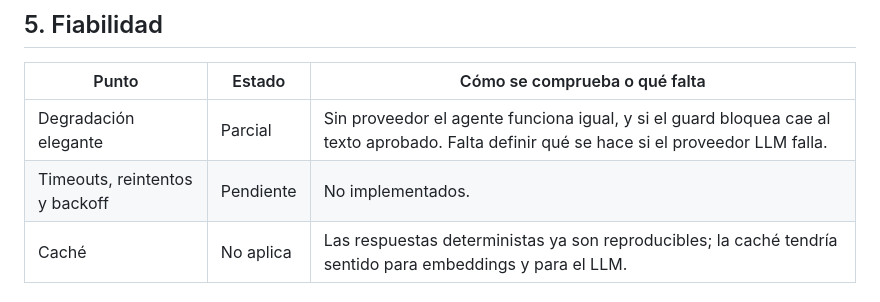
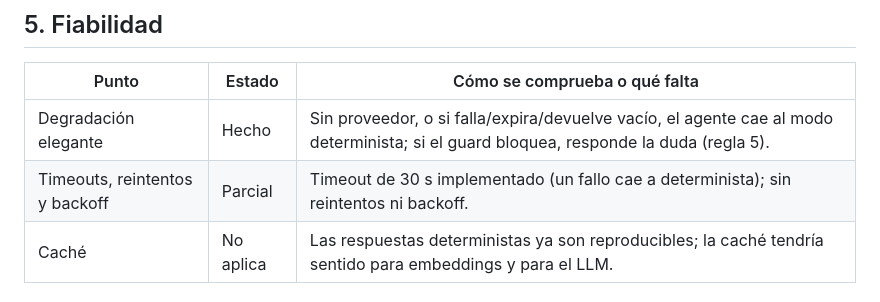
Before and after one commit to Toni872/Musk-Agent, a Markdown page: docs/operacion/checklist-canal-real.md, the part around the change. GitHub-like rendering.

Commit message:
docs: correct the reliability rows of the real-channel checklist
The checklist claimed LLM failure handling was undefined and timeouts unimplemented. The code already sets a 30s timeout, falls back to deterministic mode on any provider error/empty reply, and answers the rule-5 doubt when the guard blocks. The rows now match the code.

```diff
--- a/docs/operacion/checklist-canal-real.md
+++ b/docs/operacion/checklist-canal-real.md
@@ -71,8 +71,8 @@ irreversibles o con coste.
 
 | Punto | Estado | Cómo se comprueba o qué falta |
 |---|---|---|
-| Degradación elegante | Parcial | Sin proveedor el agente funciona igual, y si el guard bloquea cae al texto aprobado. Falta definir qué se hace si el proveedor LLM falla. |
-| Timeouts, reintentos y backoff | Pendiente | No implementados. |
+| Degradación elegante | Hecho | Sin proveedor, o si falla/expira/devuelve vacío, el agente cae al modo determinista; si el guard bloquea, responde la duda (regla 5). |
+| Timeouts, reintentos y backoff | Parcial | Timeout de 30 s implementado (un fallo cae a determinista); sin reintentos ni backoff. |
 | Caché | No aplica | Las respuestas deterministas ya son reproducibles; la caché tendría sentido para embeddings y para el LLM. |
 
 ## 6. Permisos y lotes
```
